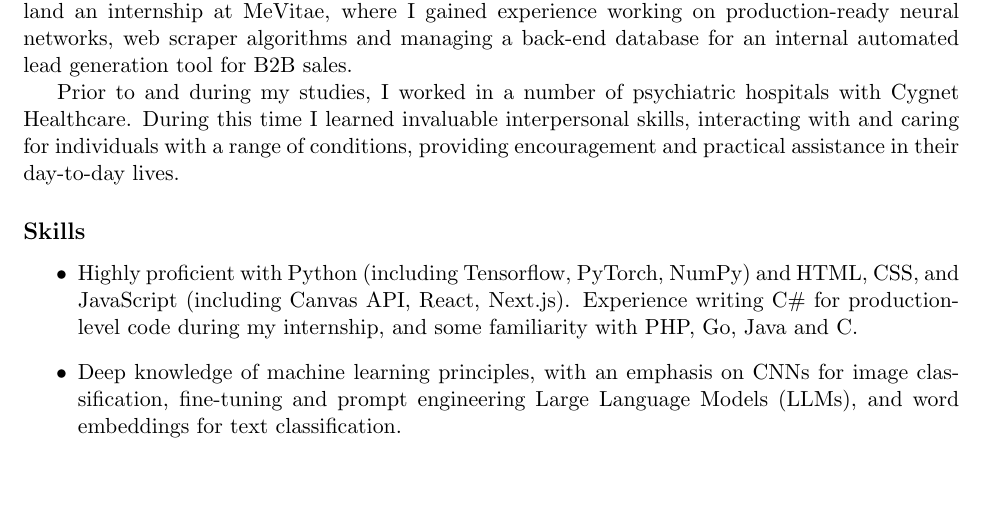
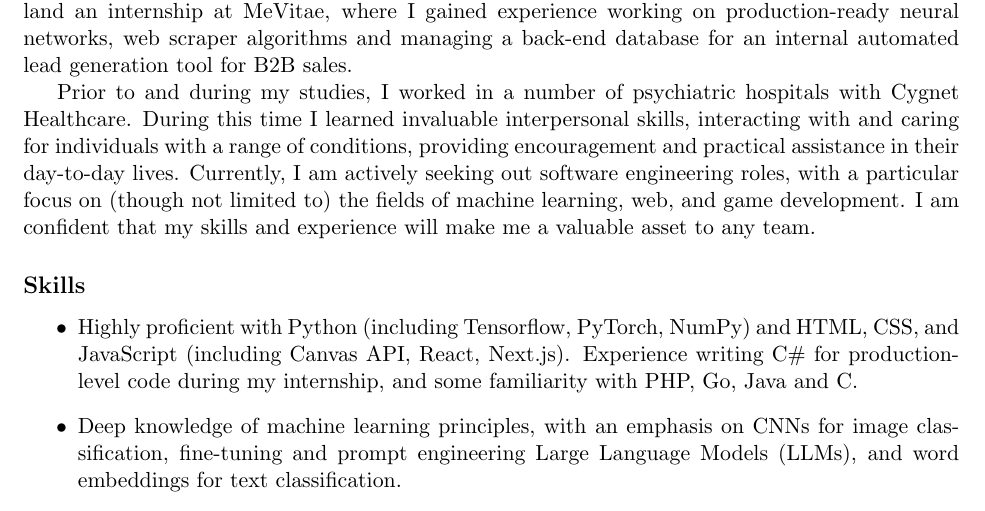
Before and after one commit to liamtgiles17/cv, a LaTeX document (main.tex): part of page 1 of 2, cut so that both start at the same text, the shorter picture padded with empty space. Compiled offline with pdfLaTeX.

Commit message:
improved personal statement

```diff
--- a/main.tex
+++ b/main.tex
@@ -14,7 +14,7 @@
 \subsection*{Personal Statement}
 I am an energetic, motivated and driven person with a wide range of work and life experience. Studying a Bachelor's degree in Theoretical Physics, I have been able to develop excellent time management, team-working, and problem-solving skills. My BSc final year project and dissertation focused on the development of a bespoke Convolutional Neural Network (CNN) for the classification of image-like output data for a new type of opaque liquid particle detector, which was able to achieve unprecedented classification accuracy between electrons and gamma photons. This allowed me to land an internship at MeVitae, where I gained experience working on production-ready neural networks, web scraper algorithms and managing a back-end database for an internal automated lead generation tool for B2B sales.
 
-Prior to and during my studies, I worked in a number of psychiatric hospitals with Cygnet Healthcare. During this time I learned invaluable interpersonal skills, interacting with and caring for individuals with a range of conditions, providing encouragement and practical assistance in their day-to-day lives.
+Prior to and during my studies, I worked in a number of psychiatric hospitals with Cygnet Healthcare. During this time I learned invaluable interpersonal skills, interacting with and caring for individuals with a range of conditions, providing encouragement and practical assistance in their day-to-day lives. Currently, I am actively seeking out software engineering roles, with a particular focus on (though not limited to) the fields of machine learning, web, and game development. I am confident that my skills and experience will make me a valuable asset to any team.
 
 \subsection*{Skills}
 \begin{itemize}
```
Also changed, not shown: cv.pdf.
